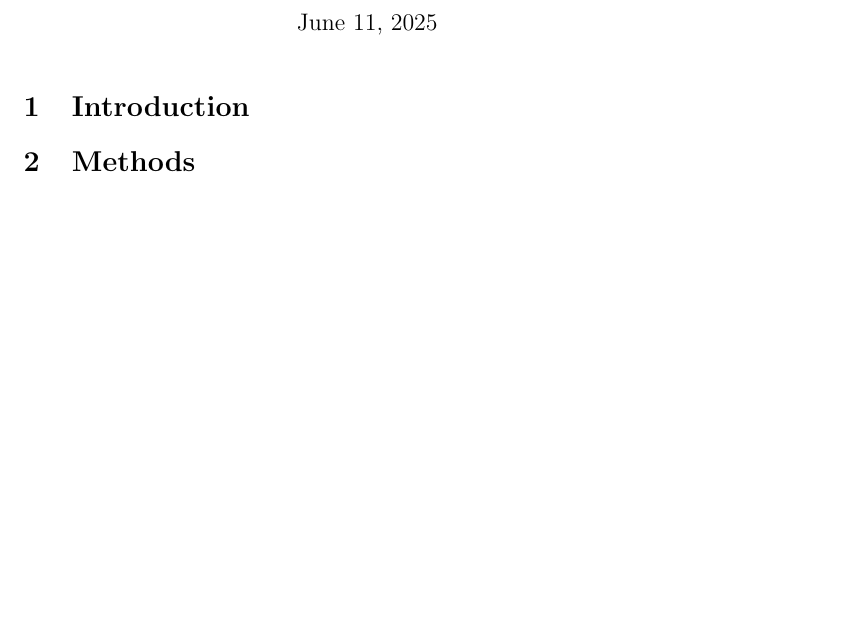
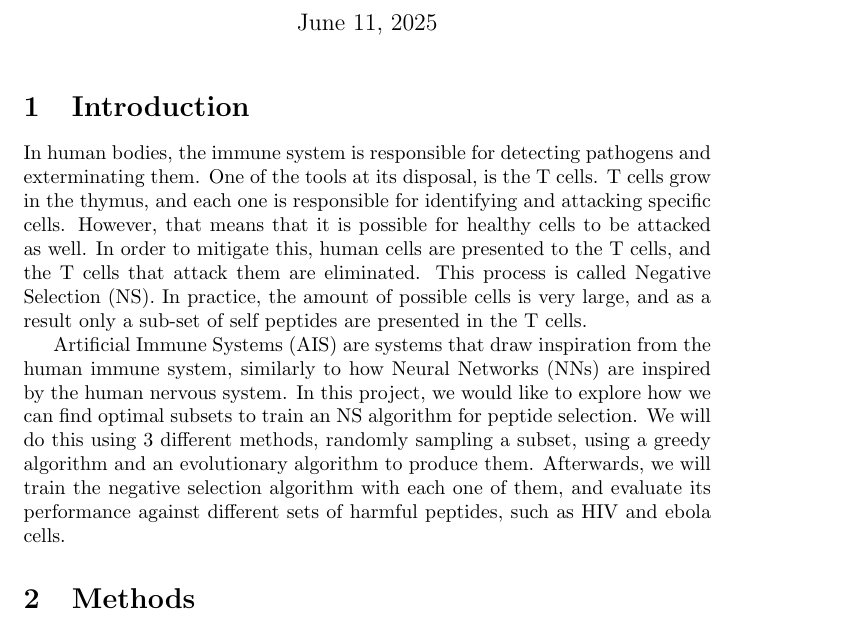
Before and after one commit to VaggelisSpi/NaCo_Project, a LaTeX document (project/report/main.tex): part of the page before the commit and part of page 1 of 2 after it, cut so that both start at the same text, the shorter picture padded with empty space. Compiled offline with pdfLaTeX.

Commit message:
Add introduction section

```diff
--- a/project/report/main.tex
+++ b/project/report/main.tex
@@ -19,6 +19,19 @@
 \maketitle
 
 \section{Introduction}
+In human bodies, the immune system is responsible for detecting pathogens and exterminating them.
+One of the tools at its disposal, is the T cells. T cells grow in the thymus, and each one is responsible for
+identifying and attacking specific cells. However, that means that it is possible for healthy cells to be
+attacked as well. In order to mitigate this, human cells are presented to the T cells, and the T cells that attack them
+are eliminated. This process is called Negative Selection (NS). In practice, the amount of possible cells is very large, and as a result only a sub-set of self peptides are presented
+in the T cells.
+
+Artificial Immune Systems (AIS) are systems that draw inspiration from the human immune system, similarly to how Neural
+Networks (NNs) are inspired by the human nervous system. In this project, we would like to explore how we can find
+optimal subsets to train an NS algorithm for peptide selection. We will do this using 3 different methods, randomly
+sampling a subset, using a greedy algorithm and an evolutionary algorithm to produce them. Afterwards, we will train the
+negative selection algorithm with each one of them, and evaluate its performance against different sets of harmful
+peptides, such as HIV and ebola cells.
 
 
 
```
Also changed, not shown: project/report/main.pdf, 5 other files.
